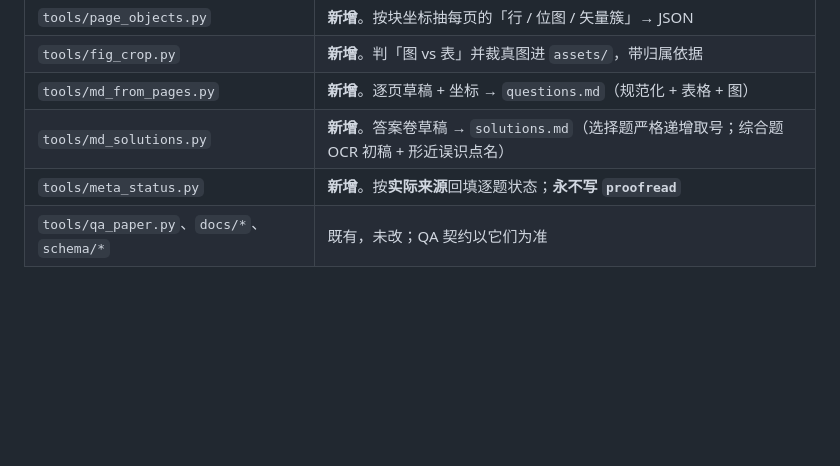
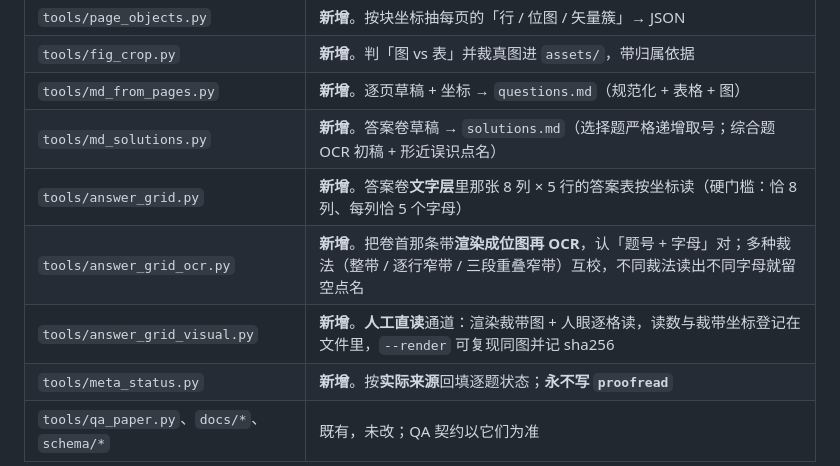
Before and after one commit to ProfessorZhi/408-question-bank, a Markdown page: HANDOFF.md, the part around one of its changes. Rendered like a GitHub page; blank space fills up the shorter version.

```diff
--- a/HANDOFF.md
+++ b/HANDOFF.md
@@ -38,6 +39,9 @@
 | `tools/fig_crop.py` | **新增**。判「图 vs 表」并裁真图进 `assets/`，带归属依据 |
 | `tools/md_from_pages.py` | **新增**。逐页草稿 + 坐标 → `questions.md`（规范化 + 表格 + 图） |
 | `tools/md_solutions.py` | **新增**。答案卷草稿 → `solutions.md`（选择题严格递增取号；综合题 OCR 初稿 + 形近误识点名） |
+| `tools/answer_grid.py` | **新增**。答案卷**文字层**里那张 8 列 × 5 行的答案表按坐标读（硬门槛：恰 8 列、每列恰 5 个字母） |
+| `tools/answer_grid_ocr.py` | **新增**。把卷首那条带**渲染成位图再 OCR**，认「题号 + 字母」对；多种裁法（整带 / 逐行窄带 / 三段重叠窄带）互校，不同裁法读出不同字母就留空点名 |
+| `tools/answer_grid_visual.py` | **新增**。**人工直读**通道：渲染裁带图 + 人眼逐格读，读数与裁带坐标登记在文件里，`--render` 可复现同图并记 sha256 |
 | `tools/meta_status.py` | **新增**。按**实际来源**回填逐题状态；**永不写 `proofread`** |
 | `tools/qa_paper.py`、`docs/*`、`schema/*` | 既有，未改；QA 契约以它们为准 |
 
```
Also changed, not shown: other parts of HANDOFF.md (+37 -13 lines).
